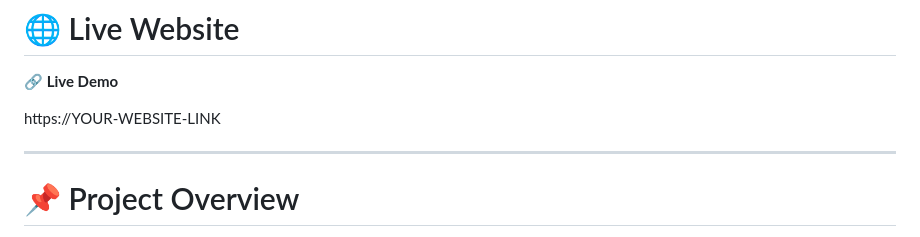
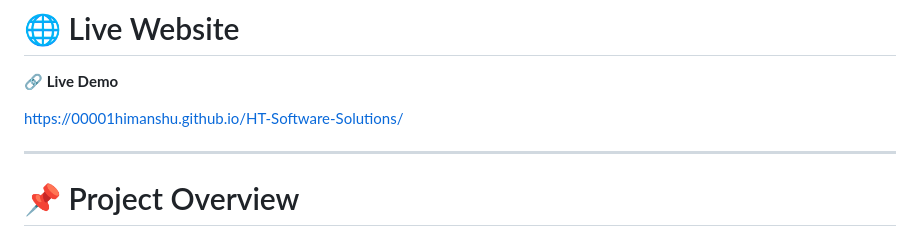
Before and after one commit to 00001HIMANSHU/HT-Software-Solutions, a Markdown page: README.md, the part around the change. Drawn GitHub-style.

```diff
--- a/README.md
+++ b/README.md
@@ -14,7 +14,7 @@
 
 **🔗 Live Demo**
 
-https://YOUR-WEBSITE-LINK
+https://00001himanshu.github.io/HT-Software-Solutions/
 
 ---
 
```
